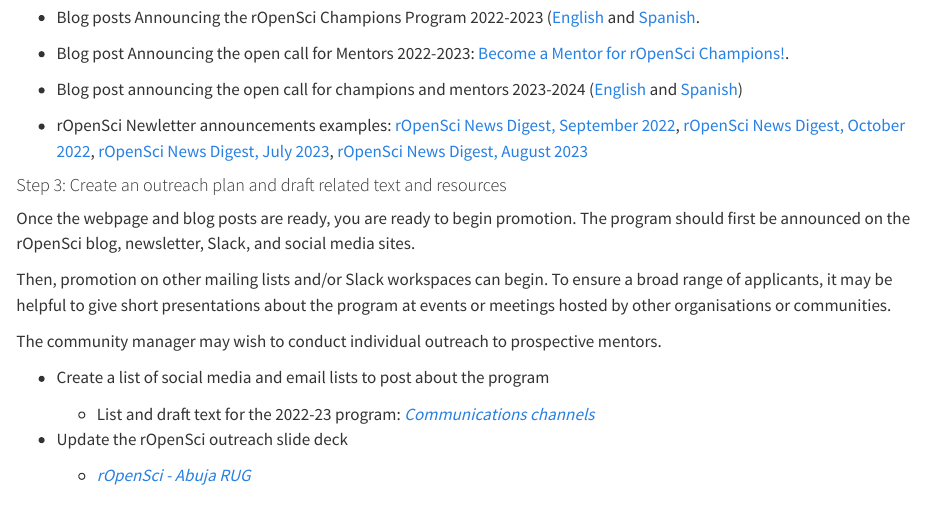
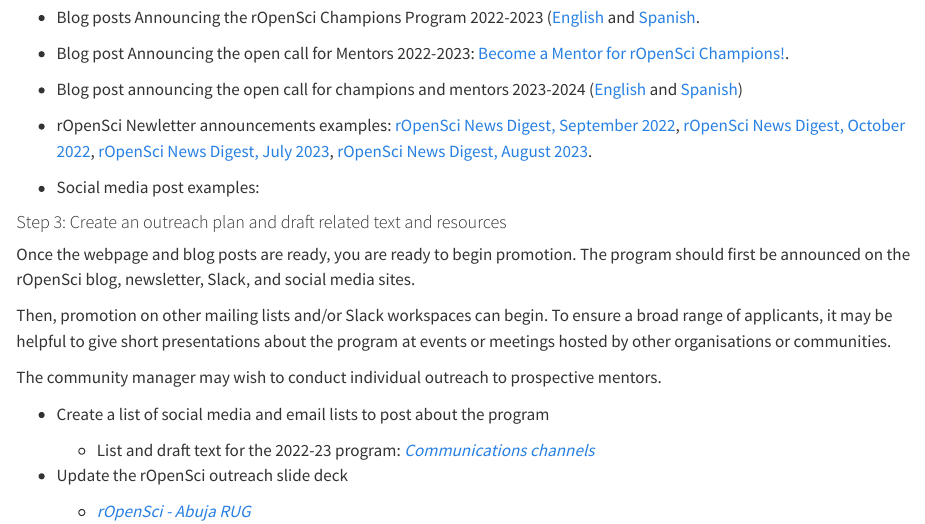
Before and after one commit to ropenscilabs/champions-program-playbook, a Quarto document (section-two-recruitment-and-selection-of-champions-and-mentors.qmd): the page in a window 1100 px wide, from 1990 px down. Rendered offline with R 4.5, knitr and Pandoc in place of Quarto, with nearby package versions.

Commit message:
More links and examples for the communication plan.

```diff
--- a/section-two-recruitment-and-selection-of-champions-and-mentors.qmd
+++ b/section-two-recruitment-and-selection-of-champions-and-mentors.qmd
@@ -69,7 +69,9 @@
 
 - Blog post announcing the open call for champions and mentors 2023-2024 ([English](https://ropensci.org/blog/2023/07/14/call-champions-program/) and [Spanish](https://ropensci.org/es/blog/2023/07/14/launch-champions-program-es/))
 
-- rOpenSci Newletter announcements examples: [rOpenSci News Digest, September 2022](https://ropensci.org/blog/2022/09/23/ropensci-news-digest-september-2022/), [rOpenSci News Digest, October 2022](https://ropensci.org/blog/2022/10/21/ropensci-news-digest-october-2022/), [rOpenSci News Digest, July 2023](https://ropensci.org/blog/2023/07/21/news-july-2023/), [rOpenSci News Digest, August 2023](https://ropensci.org/blog/2023/08/25/news-august-2023/)
+- rOpenSci Newletter announcements examples: [rOpenSci News Digest, September 2022](https://ropensci.org/blog/2022/09/23/ropensci-news-digest-september-2022/), [rOpenSci News Digest, October 2022](https://ropensci.org/blog/2022/10/21/ropensci-news-digest-october-2022/), [rOpenSci News Digest, July 2023](https://ropensci.org/blog/2023/07/21/news-july-2023/), [rOpenSci News Digest, August 2023](https://ropensci.org/blog/2023/08/25/news-august-2023/).
+
+- Social media post examples:
 
 #### Step 3: Create an outreach plan and draft related text and resources
 
```
Also changed, not shown: section-two-recruitment-and-selection-of-champions-and-mentors.qmd (2 more changed lines).
